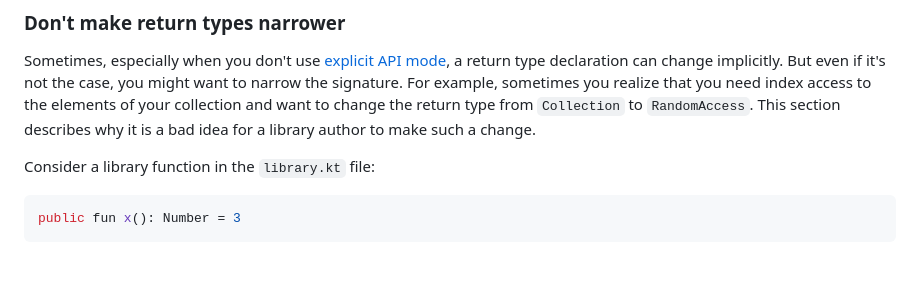
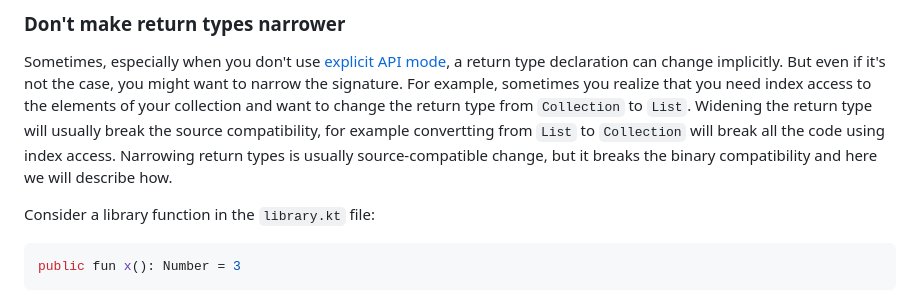
Before and after one commit to Kotlin/api-guidelines, a Markdown page: docs/topics/jvm-api-guidelines-backward-compatibility.md, the part around the change. Rendered like a GitHub page; blank space fills up the shorter version.

Commit message:
Fixes #11
I have changed the example from `RandomAccess` to `List` and change the wording a bit to clarify the point on the widening

```diff
--- a/docs/topics/jvm-api-guidelines-backward-compatibility.md
+++ b/docs/topics/jvm-api-guidelines-backward-compatibility.md
@@ -237,8 +237,7 @@ In addition, if you add a field into the class's body, you have to override the
 Sometimes, especially when you don't use [explicit API mode](whatsnew14.md#explicit-api-mode-for-library-authors),
 a return type declaration can change implicitly. But even if it's not the case, you might want to narrow the signature.
 For example, sometimes you realize that you need index access to the elements of your collection and want to change
-the return type from `Collection` to `RandomAccess`. This section describes why it is a bad idea for a library author
-to make such a change.
+the return type from `Collection` to `List`. Widening the return type will usually break the source compatibility, for example convertting from `List` to `Collection` will break all the code using index access. Narrowing return types is usually source-compatible change, but it breaks the binary compatibility and here we will describe how.
 
 Consider a library function in the `library.kt` file:
 
```
